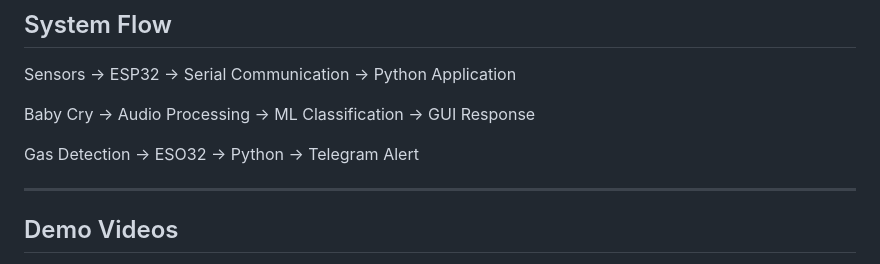
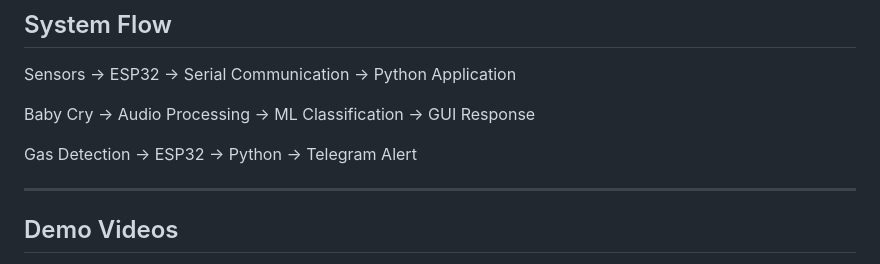
Before and after one commit to ziadgamal441-sudo/smart-nursey-home-project, a Markdown page: README.md, the part around the change. GitHub-like rendering.

```diff
--- a/README.md
+++ b/README.md
@@ -90,7 +90,7 @@ Sensors → ESP32 → Serial Communication → Python Application
 
 Baby Cry → Audio Processing → ML Classification → GUI Response
 
-Gas Detection → ESO32 → Python → Telegram Alert
+Gas Detection → ESP32 → Python → Telegram Alert
 
 ---
 
```
